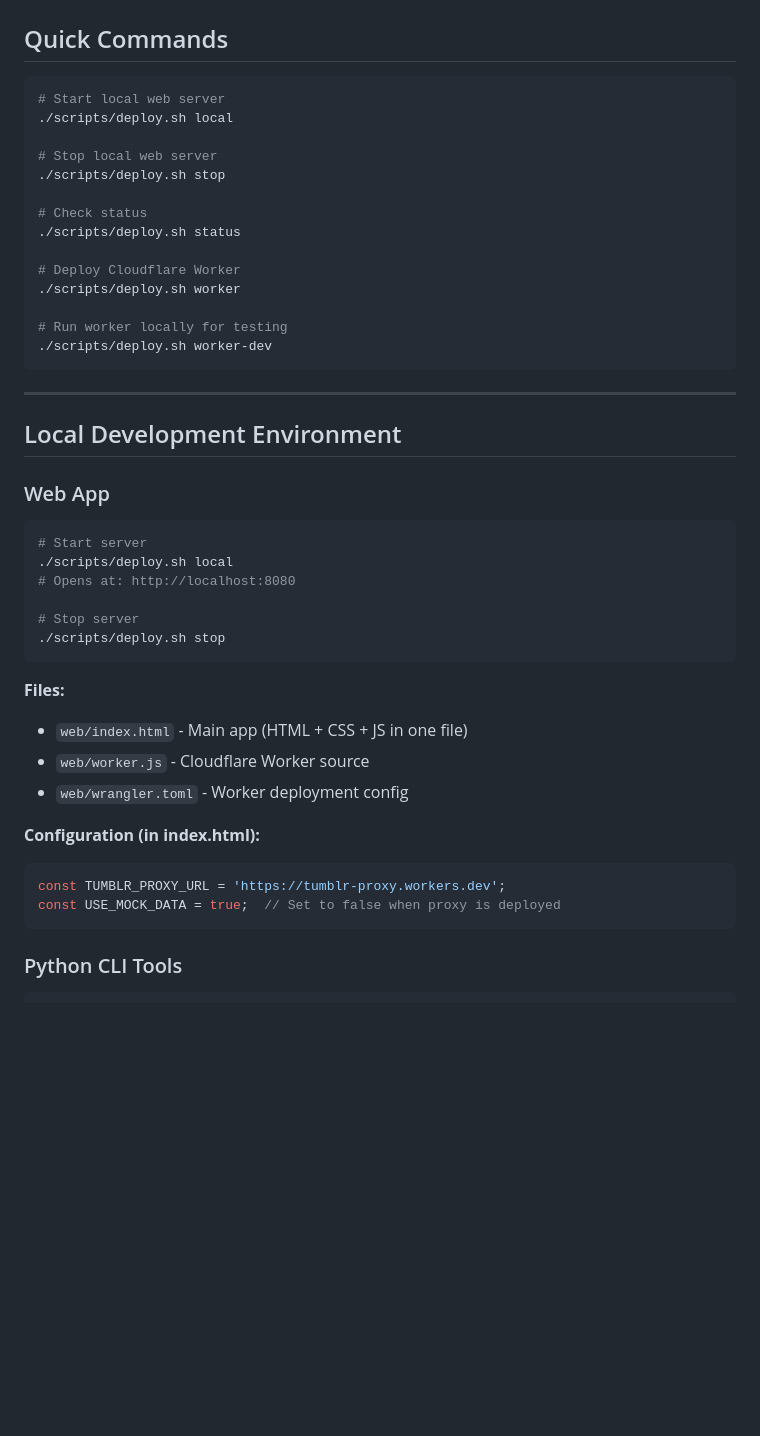
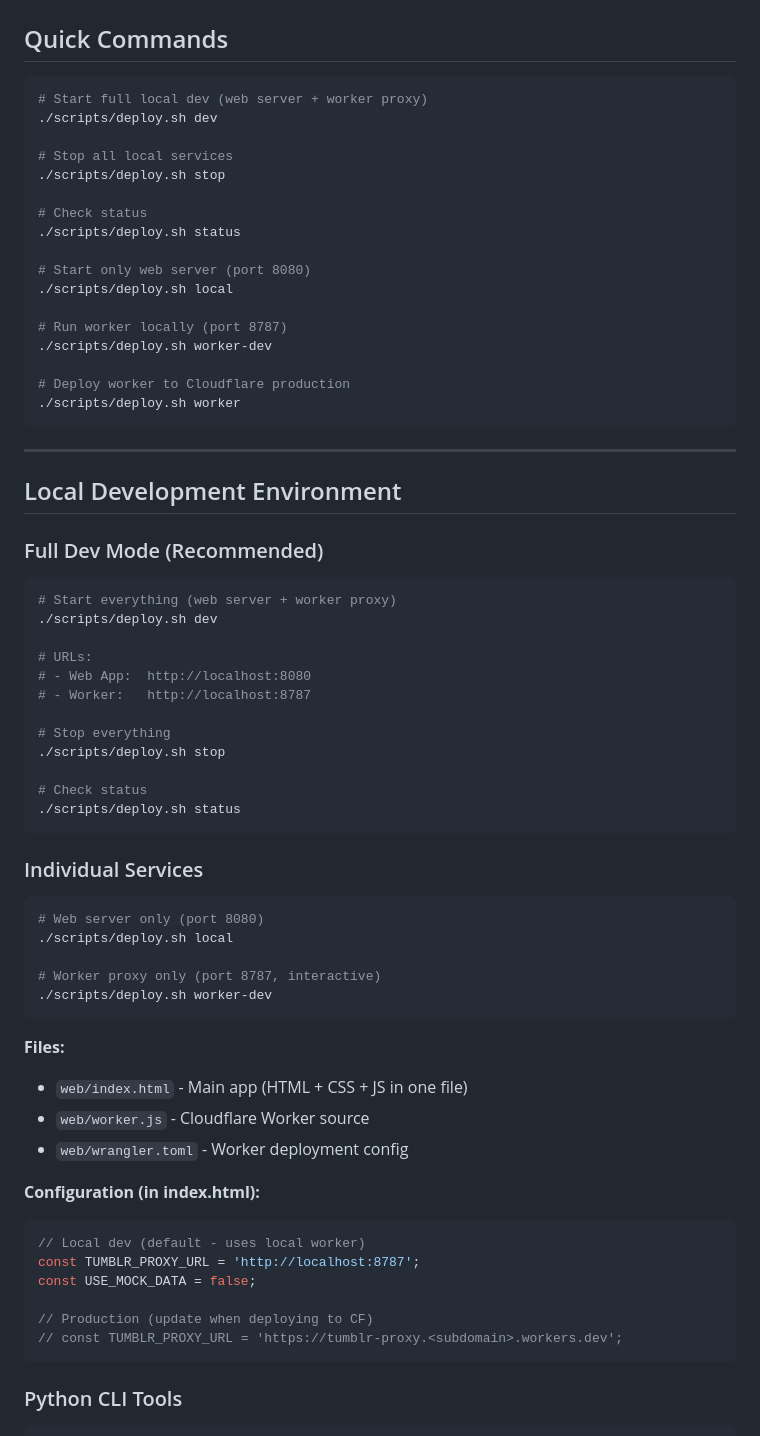
Before and after one commit to jorgeuriarte/LeafletImporter, a Markdown page: CLAUDE.md, the part around the change. GitHub-like rendering; blank space fills up the shorter version.

Commit message:
Update CLAUDE.md with local dev environment details
- Document full dev mode (./scripts/deploy.sh dev)
- Update configuration examples for local vs production
- Add status command to quick reference

Co-Authored-By: Claude Opus 4.5 <noreply@anthropic.com>

````diff
--- a/CLAUDE.md
+++ b/CLAUDE.md
@@ -14,35 +14,54 @@ This project provides tools to migrate blogs from Tumblr to Leaflet.pub via AT P
 ## Quick Commands
 
 ```bash
-# Start local web server
-./scripts/deploy.sh local
+# Start full local dev (web server + worker proxy)
+./scripts/deploy.sh dev
 
-# Stop local web server
+# Stop all local services
 ./scripts/deploy.sh stop
 
 # Check status
 ./scripts/deploy.sh status
 
-# Deploy Cloudflare Worker
+# Start only web server (port 8080)
+./scripts/deploy.sh local
+
+# Run worker locally (port 8787)
+./scripts/deploy.sh worker-dev
+
+# Deploy worker to Cloudflare production
 ./scripts/deploy.sh worker
-
-# Run worker locally for testing
-./scripts/deploy.sh worker-dev
 ```
 
 ---
 
 ## Local Development Environment
 
-### Web App
+### Full Dev Mode (Recommended)
 
 ```bash
-# Start server
+# Start everything (web server + worker proxy)
+./scripts/deploy.sh dev
+
+# URLs:
+# - Web App:  http://localhost:8080
+# - Worker:   http://localhost:8787
+
+# Stop everything
+./scripts/deploy.sh stop
+
+# Check status
+./scripts/deploy.sh status
+```
+
+### Individual Services
+
+```bash
+# Web server only (port 8080)
 ./scripts/deploy.sh local
-# Opens at: http://localhost:8080
 
-# Stop server
-./scripts/deploy.sh stop
+# Worker proxy only (port 8787, interactive)
+./scripts/deploy.sh worker-dev
 ```
 
 **Files:**
@@ -52,8 +71,12 @@ This project provides tools to migrate blogs from Tumblr to Leaflet.pub via AT P
 
 **Configuration (in index.html):**
 ```javascript
-const TUMBLR_PROXY_URL = 'https://tumblr-proxy.workers.dev';
-const USE_MOCK_DATA = true;  // Set to false when proxy is deployed
+// Local dev (default - uses local worker)
+const TUMBLR_PROXY_URL = 'http://localhost:8787';
+const USE_MOCK_DATA = false;
+
+// Production (update when deploying to CF)
+// const TUMBLR_PROXY_URL = 'https://tumblr-proxy.<subdomain>.workers.dev';
 ```
 
 ### Python CLI Tools
````
